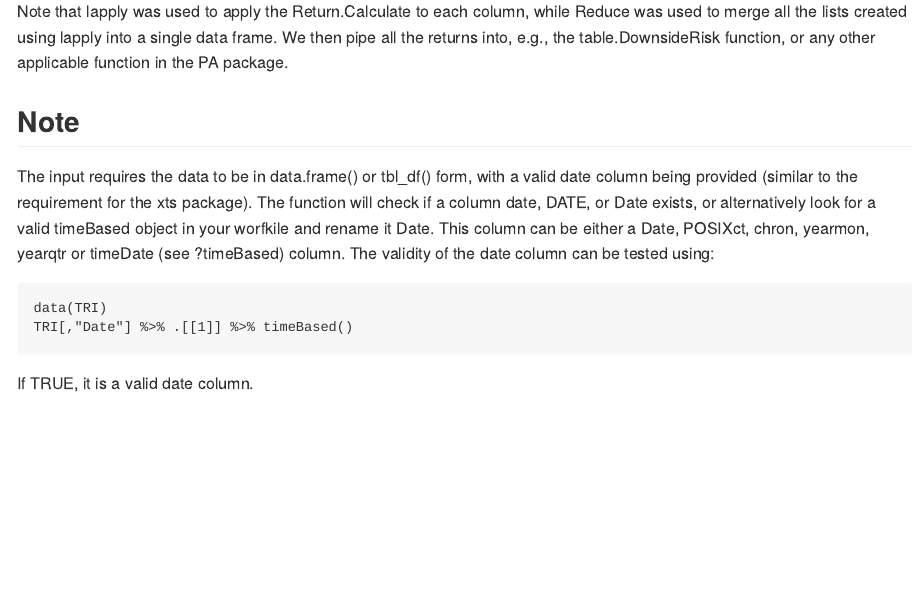
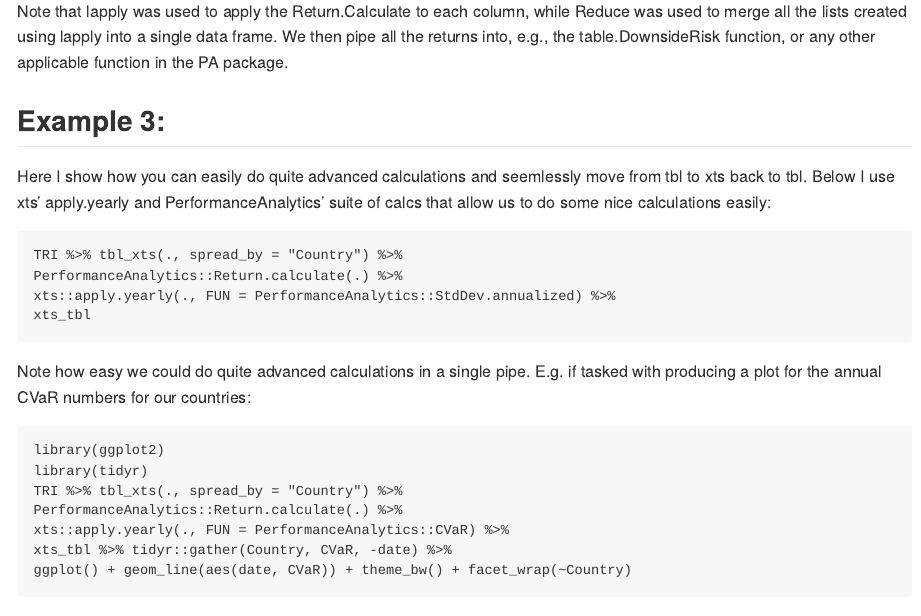
Before and after one commit to Nicktz/tbl2xts, an R Markdown document (README.Rmd): the page in a window 1100 px wide, from 1310 px down before the commit and from 1330 px down after it, so that both start at the same text. The pictures show the output file README.md that the author committed with the source, drawn offline in the style of GitHub; badge pictures from the web are left out.

Commit message:
update to pkg

```diff
--- a/README.Rmd
+++ b/README.Rmd
@@ -51,6 +50,25 @@ tbl_xts also facilitates the use of tbl_df data frames in packages that use xts.
 
 Note that lapply was used to apply the Return.Calculate to each column, while Reduce was used to merge all the lists created using lapply into a single data frame. We then pipe all the returns into, e.g., the table.DownsideRisk function, or any other applicable function in the PA package.
 
+## Example 3:
+
+Here I show how you can easily do quite advanced calculations and seemlessly move from tbl to xts back to tbl. Below I use xts' apply.yearly and PerformanceAnalytics' suite of calcs that allow us to do some nice calculations easily:
+
+    TRI %>% tbl_xts(., spread_by = "Country") %>%
+    PerformanceAnalytics::Return.calculate(.) %>%
+    xts::apply.yearly(., FUN = PerformanceAnalytics::StdDev.annualized) %>%
+    xts_tbl
+
+Note how easy we could do quite advanced calculations in a single pipe. E.g. if tasked with producing a plot for the annual CVaR numbers for our countries:
+
+    library(ggplot2)
+    library(tidyr)
+    TRI %>% tbl_xts(., spread_by = "Country") %>%
+    PerformanceAnalytics::Return.calculate(.) %>%
+    xts::apply.yearly(., FUN = PerformanceAnalytics::CVaR) %>%
+    xts_tbl %>% tidyr::gather(Country, CVaR, -date) %>%
+    ggplot() + geom_line(aes(date, CVaR)) + theme_bw() + facet_wrap(~Country)
+
 ## Note
 
 The input requires the data to be in data.frame() or tbl_df() form, with a valid date column being provided (similar to the requirement for the xts package). The function will check if a column date, DATE, or Date exists, or alternatively look for a valid timeBased object in your worfkile and rename it Date. This column can be either a Date, POSIXct, chron, yearmon, yearqtr or timeDate (see ?timeBased) column. The validity of the date column can be tested using:
```
Also changed, not shown: R/tbl_xts.R (+10 -2 lines), R/xts_tbl.R (+4 -3 lines), vignettes/tbl2xts_vignette.Rmd (+21 -0 lines), README.md, docs/pkgdown.yml, README.Rmd (5 more changed lines), 13 other files.
